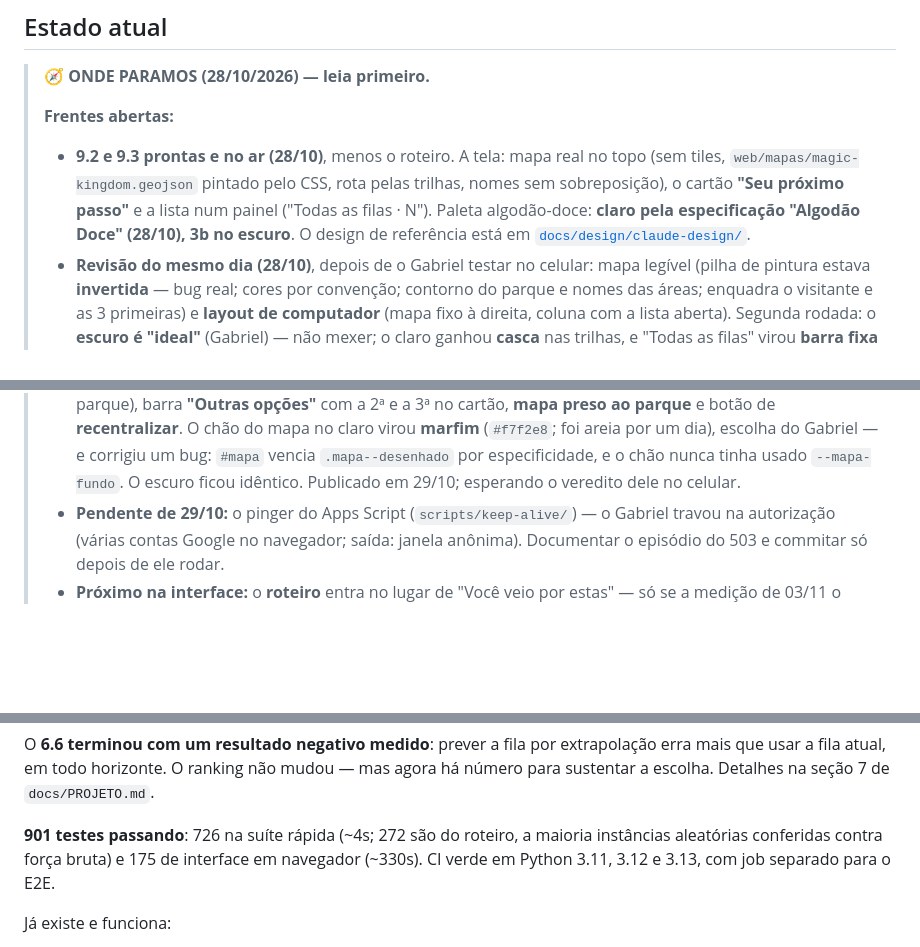
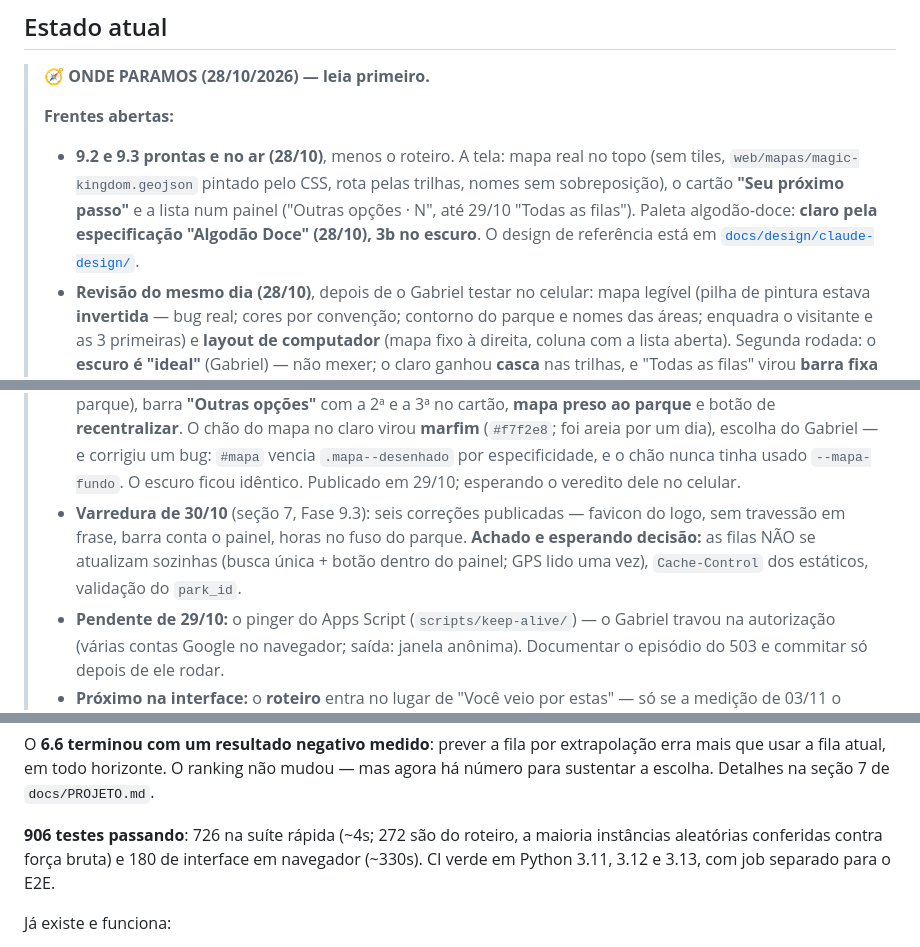
Before and after one commit to GabrielFDA7/nextup, a Markdown page: CLAUDE.md, 3 parts joined by grey strips. Drawn GitHub-style; blank space fills up the shorter version.

```diff
--- a/CLAUDE.md
+++ b/CLAUDE.md
@@ -51,7 +51,7 @@ documentação de decisões **fazem parte da entrega** — não são extras opci
 > - **9.2 e 9.3 prontas e no ar (28/10)**, menos o roteiro. A tela: mapa real no topo
 >   (sem tiles, `web/mapas/magic-kingdom.geojson` pintado pelo CSS, rota pelas trilhas,
 >   nomes sem sobreposição), o cartão **"Seu próximo passo"** e a lista num painel
->   ("Todas as filas · N"). Paleta algodão-doce: **claro pela especificação "Algodão Doce" (28/10), 3b no
+>   ("Outras opções · N", até 29/10 "Todas as filas"). Paleta algodão-doce: **claro pela especificação "Algodão Doce" (28/10), 3b no
 >   escuro**. O design
 >   de referência está em [`docs/design/claude-design/`](docs/design/claude-design/).
 > - **Revisão do mesmo dia (28/10)**, depois de o Gabriel testar no celular: mapa legível
@@ -71,6 +71,10 @@ documentação de decisões **fazem parte da entrega** — não são extras opci
 >   Gabriel — e corrigiu um bug: `#mapa` vencia `.mapa--desenhado` por especificidade, e o
 >   chão nunca tinha usado `--mapa-fundo`. O escuro ficou idêntico. Publicado em 29/10;
 >   esperando o veredito dele no celular.
+> - **Varredura de 30/10** (seção 7, Fase 9.3): seis correções publicadas — favicon do
+>   logo, sem travessão em frase, barra conta o painel, horas no fuso do parque. **Achado e
+>   esperando decisão:** as filas NÃO se atualizam sozinhas (busca única + botão dentro do
+>   painel; GPS lido uma vez), `Cache-Control` dos estáticos, validação do `park_id`.
 > - **Pendente de 29/10:** o pinger do Apps Script (`scripts/keep-alive/`) — o Gabriel
 >   travou na autorização (várias contas Google no navegador; saída: janela anônima).
 >   Documentar o episódio do 503 e commitar só depois de ele rodar.
@@ -108,8 +112,8 @@ O **6.6 terminou com um resultado negativo medido**: prever a fila por extrapola
 mais que usar a fila atual, em todo horizonte. O ranking não mudou — mas agora há número
 para sustentar a escolha. Detalhes na seção 7 de `docs/PROJETO.md`.
 
-**901 testes passando**: 726 na suíte rápida (~4s; 272 são do roteiro, a maioria
-instâncias aleatórias conferidas contra força bruta) e 175 de interface em navegador (~330s).
+**906 testes passando**: 726 na suíte rápida (~4s; 272 são do roteiro, a maioria
+instâncias aleatórias conferidas contra força bruta) e 180 de interface em navegador (~330s).
 CI verde em Python 3.11, 3.12 e 3.13, com job separado para o E2E.
 
 Já existe e funciona:
```
Also changed, not shown: other parts of CLAUDE.md (+2 -2 lines), docs/PROJETO.md (+40 -2 lines).
